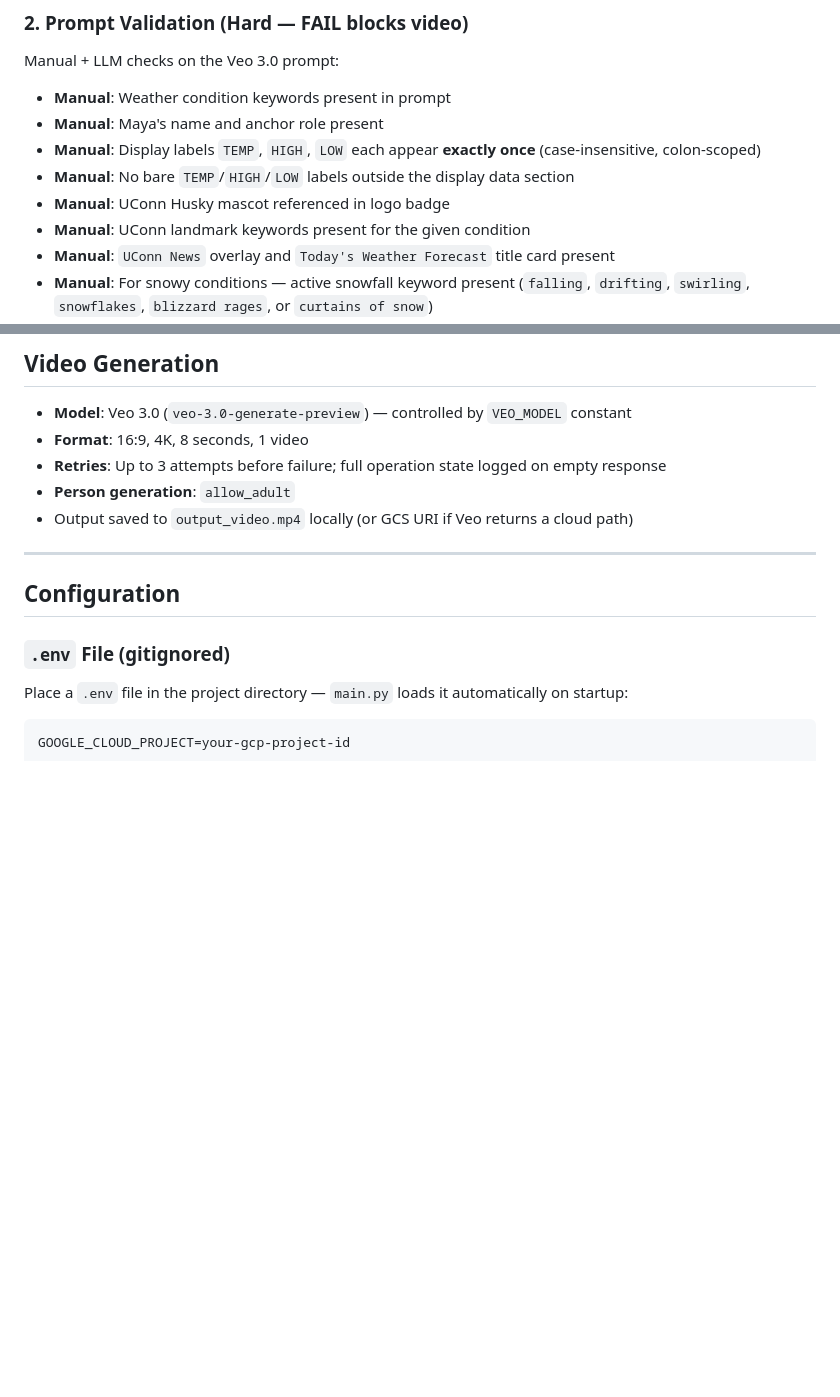
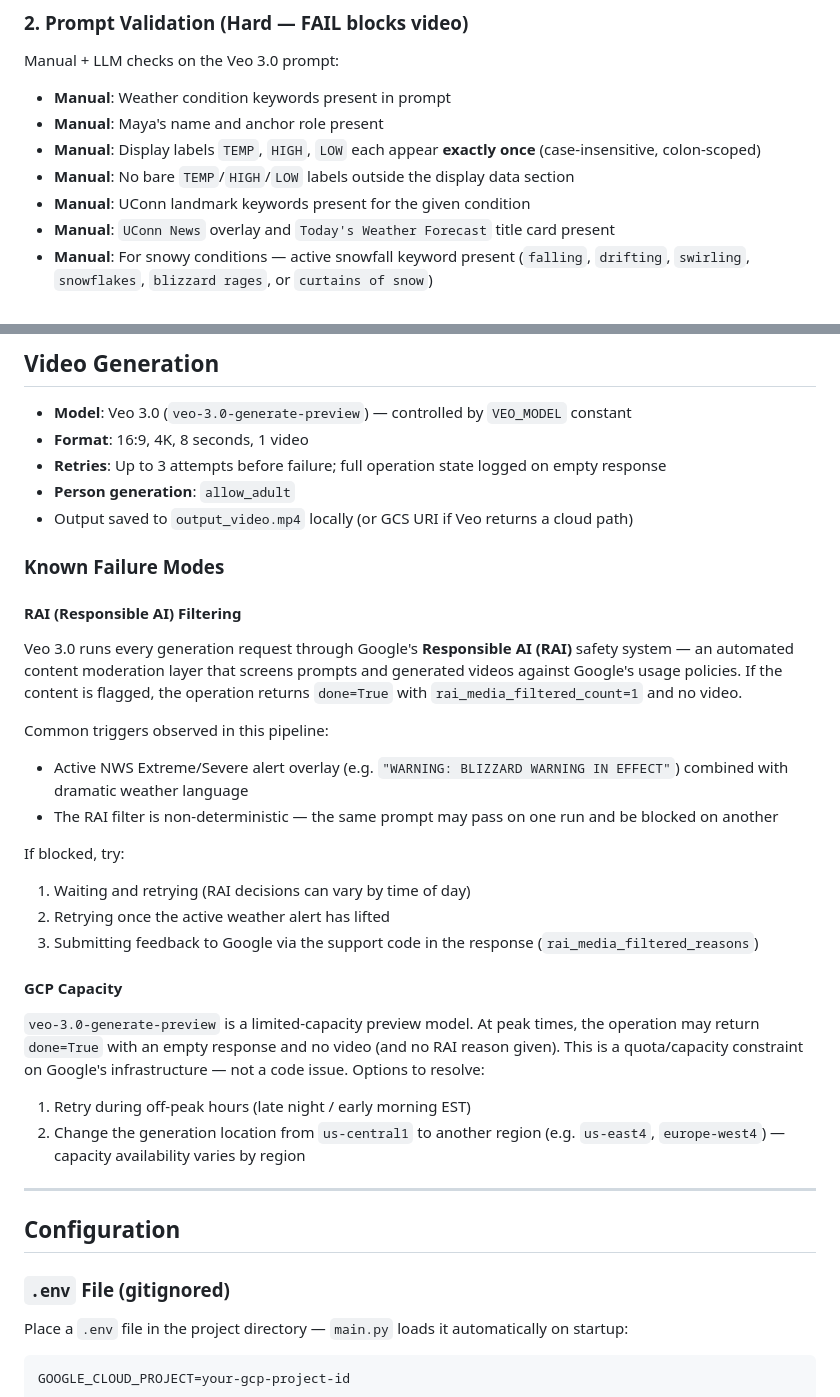
Before and after one commit to ipooja0920/playground_pooja, a Markdown page: GenAI/python_weather_reporter/PRODUCT_SPEC.md, 2 parts joined by grey strips. Rendered like a GitHub page; blank space fills up the shorter version.

Commit message:
Document RAI filtering and GCP capacity failure modes in PRODUCT_SPEC
- Explain Veo RAI (Responsible AI) safety system and observed triggers
- Add retry guidance: wait, let alert lift, try different GCP region
- Document GCP capacity constraints on veo-3.0-generate-preview
- Remove stale Husky mascot validation entry from validation table

Co-Authored-By: Claude Sonnet 4.6 <noreply@anthropic.com>

```diff
--- a/GenAI/python_weather_reporter/PRODUCT_SPEC.md
+++ b/GenAI/python_weather_reporter/PRODUCT_SPEC.md
@@ -148,7 +148,6 @@ Manual + LLM checks on the Veo 3.0 prompt:
 - **Manual**: Maya's name and anchor role present
 - **Manual**: Display labels `TEMP`, `HIGH`, `LOW` each appear **exactly once** (case-insensitive, colon-scoped)
 - **Manual**: No bare `TEMP`/`HIGH`/`LOW` labels outside the display data section
-- **Manual**: UConn Husky mascot referenced in logo badge
 - **Manual**: UConn landmark keywords present for the given condition
 - **Manual**: `UConn News` overlay and `Today's Weather Forecast` title card present
 - **Manual**: For snowy conditions — active snowfall keyword present (`falling`, `drifting`, `swirling`, `snowflakes`, `blizzard rages`, or `curtains of snow`)
@@ -179,6 +178,25 @@ Checks that `maya_reference.jpg` exists locally.
 - **Person generation**: `allow_adult`
 - Output saved to `output_video.mp4` locally (or GCS URI if Veo returns a cloud path)
 
+### Known Failure Modes
+
+#### RAI (Responsible AI) Filtering
+Veo 3.0 runs every generation request through Google's **Responsible AI (RAI)** safety system — an automated content moderation layer that screens prompts and generated videos against Google's usage policies. If the content is flagged, the operation returns `done=True` with `rai_media_filtered_count=1` and no video.
+
+Common triggers observed in this pipeline:
+- Active NWS Extreme/Severe alert overlay (e.g. `"WARNING: BLIZZARD WARNING IN EFFECT"`) combined with dramatic weather language
+- The RAI filter is non-deterministic — the same prompt may pass on one run and be blocked on another
+
+If blocked, try:
+1. Waiting and retrying (RAI decisions can vary by time of day)
+2. Retrying once the active weather alert has lifted
+3. Submitting feedback to Google via the support code in the response (`rai_media_filtered_reasons`)
+
+#### GCP Capacity
+`veo-3.0-generate-preview` is a limited-capacity preview model. At peak times, the operation may return `done=True` with an empty response and no video (and no RAI reason given). This is a quota/capacity constraint on Google's infrastructure — not a code issue. Options to resolve:
+1. Retry during off-peak hours (late night / early morning EST)
+2. Change the generation location from `us-central1` to another region (e.g. `us-east4`, `europe-west4`) — capacity availability varies by region
+
 ---
 
 ## Configuration
```
